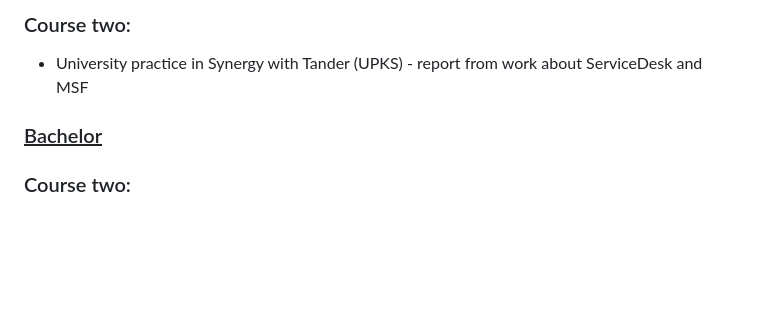
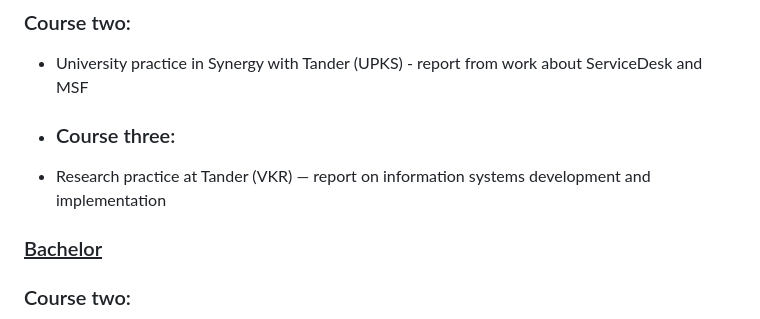
Before and after one commit to GkFoxes/Colleges, a Markdown page: README.md, the part around the change. GitHub-like rendering; blank space fills up the shorter version.

Commit message:
Update README
Added details about research practice at Tander

```diff
--- a/README.md
+++ b/README.md
@@ -11,6 +11,9 @@ If anything, please contact!
 
 ### Course two:
 * University practice in Synergy with Tander (UPKS) - report from work about ServiceDesk and MSF
+
+* ### Course three:
+* Research practice at Tander (VKR) — report on information systems development and implementation
 
 ### <ins>Bachelor</ins>
 ### Course two:
```
